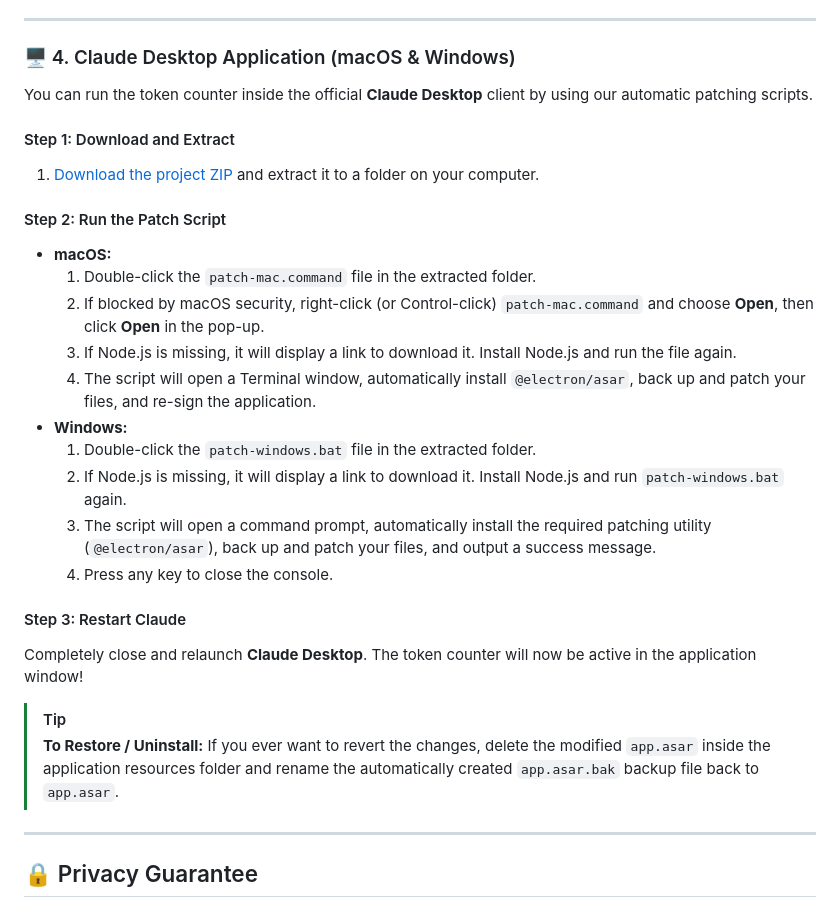
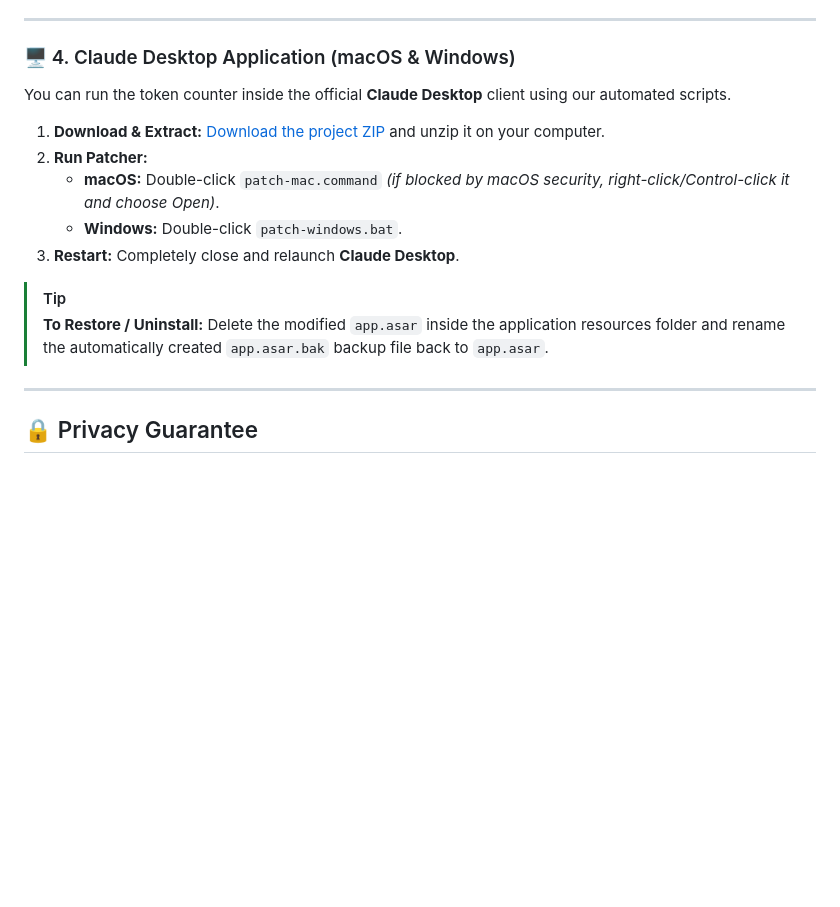
Before and after one commit to jaggureddy11/CLAUDE-TOKEN-COUNTER-OG, a Markdown page: README.md, the part around the change. Rendered like a GitHub page; blank space fills up the shorter version.

Commit message:
docs: simplify and shorten desktop setup steps in README and DESKTOP guides

```diff
--- a/README.md
+++ b/README.md
@@ -93,28 +93,16 @@ Choose your preferred way to run Claude Counter:
 
 ### 🖥️ 4. Claude Desktop Application (macOS & Windows)
 
-You can run the token counter inside the official **Claude Desktop** client by using our automatic patching scripts.
+You can run the token counter inside the official **Claude Desktop** client using our automated scripts.
 
-#### Step 1: Download and Extract
-1. [Download the project ZIP](https://github.com/jaggureddy11/CLAUDE-TOKEN-COUNTER/archive/refs/heads/main.zip) and extract it to a folder on your computer.
-
-#### Step 2: Run the Patch Script
-* **macOS:**
-  1. Double-click the `patch-mac.command` file in the extracted folder.
-  2. If blocked by macOS security, right-click (or Control-click) `patch-mac.command` and choose **Open**, then click **Open** in the pop-up.
-  3. If Node.js is missing, it will display a link to download it. Install Node.js and run the file again.
-  4. The script will open a Terminal window, automatically install `@electron/asar`, back up and patch your files, and re-sign the application.
-* **Windows:**
-  1. Double-click the `patch-windows.bat` file in the extracted folder.
-  2. If Node.js is missing, it will display a link to download it. Install Node.js and run `patch-windows.bat` again.
-  3. The script will open a command prompt, automatically install the required patching utility (`@electron/asar`), back up and patch your files, and output a success message.
-  4. Press any key to close the console.
-
-#### Step 3: Restart Claude
-Completely close and relaunch **Claude Desktop**. The token counter will now be active in the application window!
+1. **Download & Extract:** [Download the project ZIP](https://github.com/jaggureddy11/CLAUDE-TOKEN-COUNTER/archive/refs/heads/main.zip) and unzip it on your computer.
+2. **Run Patcher:**
+   * **macOS:** Double-click `patch-mac.command` *(if blocked by macOS security, right-click/Control-click it and choose Open)*.
+   * **Windows:** Double-click `patch-windows.bat`.
+3. **Restart:** Completely close and relaunch **Claude Desktop**.
 
 > [!TIP]
-> **To Restore / Uninstall:** If you ever want to revert the changes, delete the modified `app.asar` inside the application resources folder and rename the automatically created `app.asar.bak` backup file back to `app.asar`.
+> **To Restore / Uninstall:** Delete the modified `app.asar` inside the application resources folder and rename the automatically created `app.asar.bak` backup file back to `app.asar`.
 
 ---
 
```
Also changed, not shown: DESKTOP.md (+8 -17 lines).
